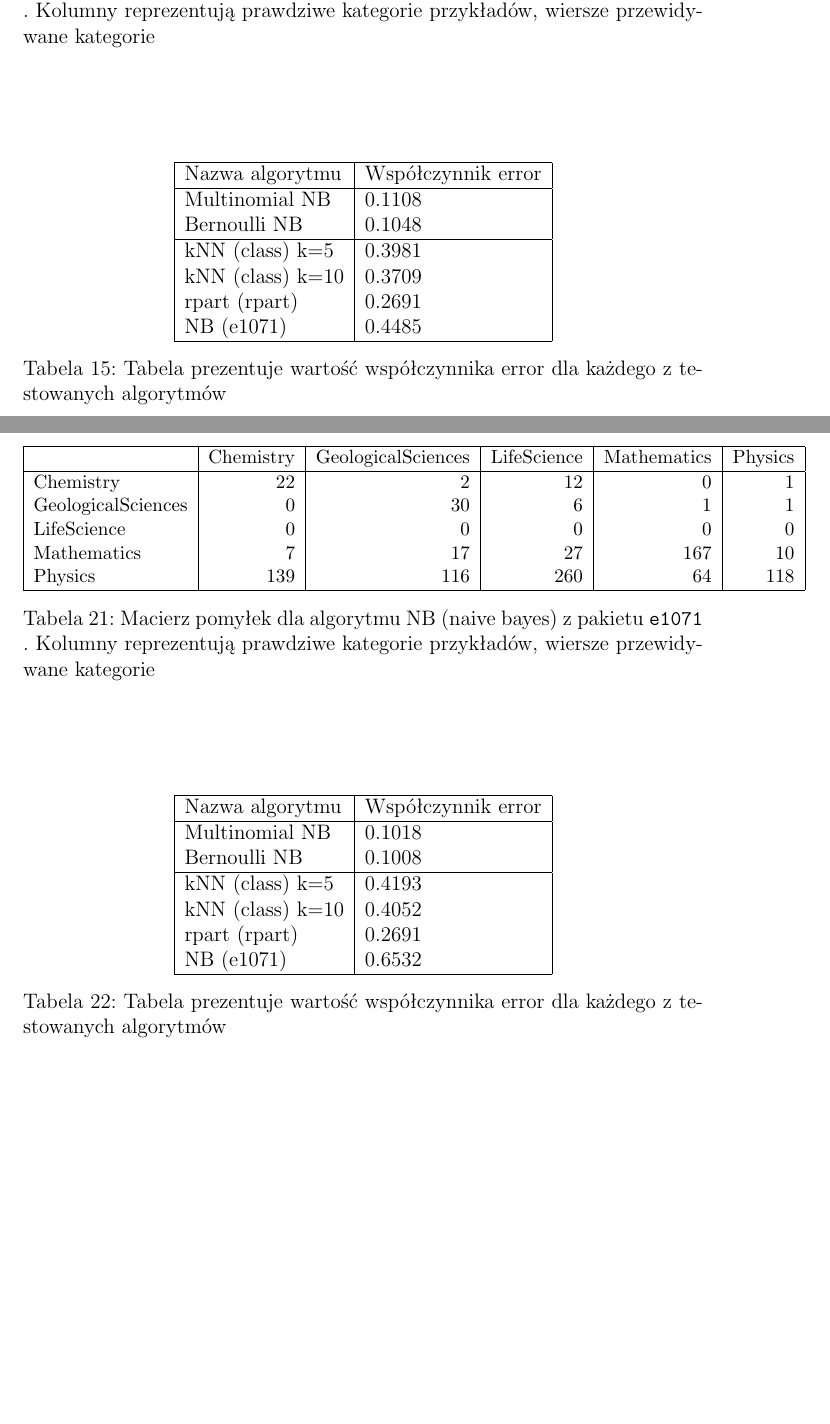
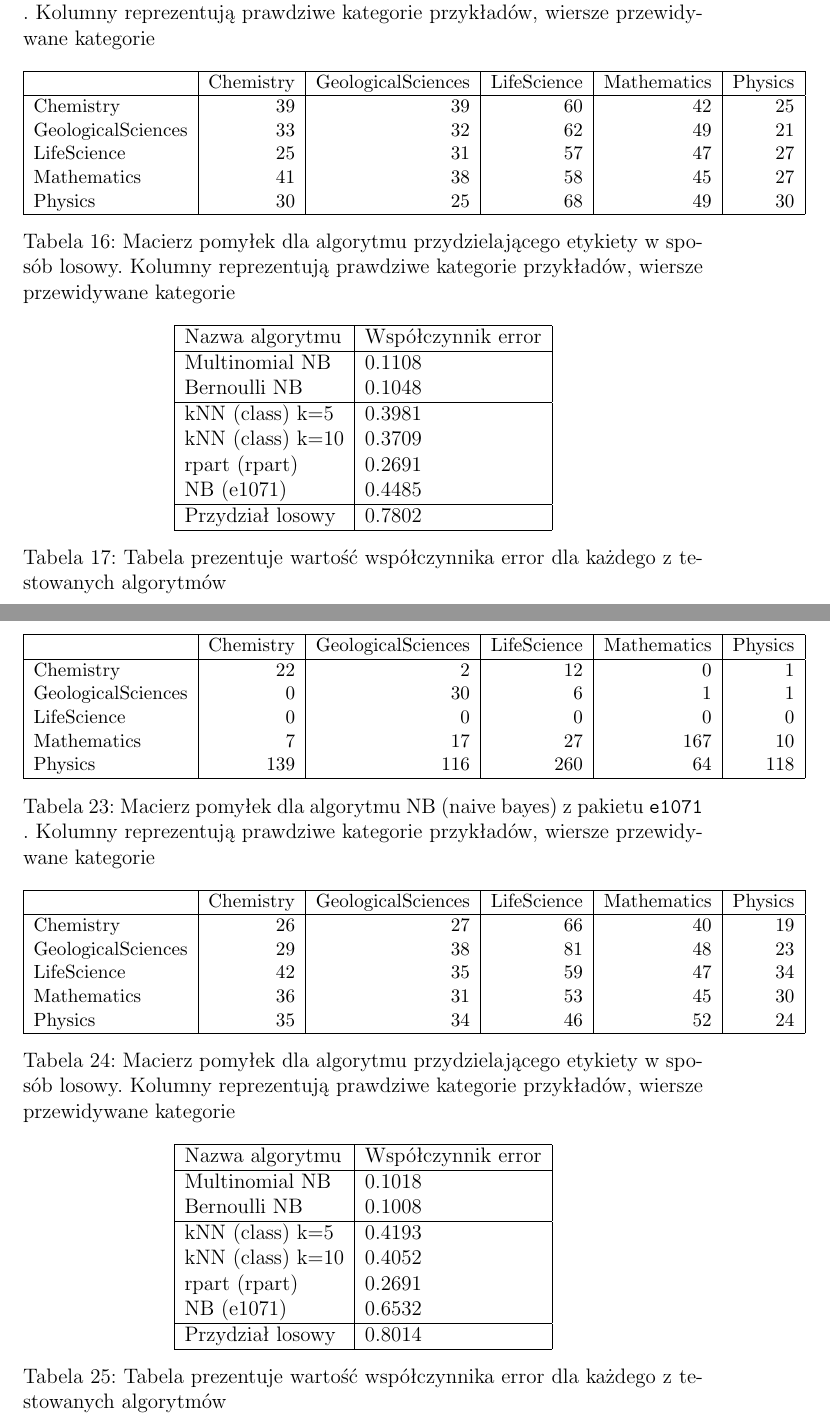
Before and after one commit to marcin-mini-pw/mow, a LaTeX document (doc/doc_summary.tex): two parts of pages 19 and 22 of 23, joined at a grey line, cut so that both start at the same text, the shorter picture padded with empty space. Compiled offline with pdfLaTeX.

Commit message:
dodano testy dla losowego przydzialu etykiet

```diff
--- a/doc/doc_summary.tex
+++ b/doc/doc_summary.tex
@@ -724,3 +739,9 @@ v <- vectorize.data(df, 700,
+		 	\caption{Macierz pomyłek dla algorytmu przydzielającego etykiety
+		 	w sposób losowy.
+		 	Kolumny reprezentują prawdziwe kategorie przykładów, wiersze
+		 	przewidywane kategorie}
+		 \end{table}
+
 		 \begin{table}
 		 	\centering
 		 	\begin{tabular}{|l|l|}
@@ -897,6 +920,27 @@ v <- vectorize.data(df, 700,
 
 		 \begin{table}[!h]
 		 	\centering
+		 	\small
+		 	\begin{tabular}{|l|r|r|r|r|r|}
+		 		\hline
+		 		 & Chemistry & GeologicalSciences & LifeScience &
+		 			Mathematics & Physics \\
+		 		\hline
+  				Chemistry&39&39 &60&42&25\\
+  				GeologicalSciences&33&32&62&49&21\\
+  				LifeScience&25&31&57&47&27\\
+  				Mathematics&41&38&58&45&27\\
+  				Physics&30&25&68&49&30\\
+  				\hline
+		 	\end{tabular}
+		 	\caption{Macierz pomyłek dla algorytmu przydzielającego etykiety
+		 	w sposób losowy.
+		 	Kolumny reprezentują prawdziwe kategorie przykładów, wiersze
+		 	przewidywane kategorie}
+		 \end{table}
+
+		 \begin{table}[!h]
+		 	\centering
 		 	\begin{tabular}{|l|l|}
 		 		\hline
 		 		Nazwa algorytmu & Współczynnik error \\
@@ -908,6 +952,8 @@ v <- vectorize.data(df, 700,
 		 			kNN (class) k=10 & 0.3709 \\
 		 			rpart (rpart) & 0.2691 \\
 					NB (e1071) & 0.4485 \\
+				\hline
+					Przydział losowy & 0.7802 \\
 		 		\hline
 		 	\end{tabular}
 		 	\caption{Tabela prezentuje wartość współczynnika error dla
@@ -1068,6 +1114,29 @@ v <- vectorize.data(df, 700,
 		 	przewidywane kategorie}
 		 \end{table}
 
+		  \begin{table}[!h]
+		 	\centering
+		 	\small
+		 	\begin{tabular}{|l|r|r|r|r|r|}
+		 		\hline
+		 		 & Chemistry & GeologicalSciences & LifeScience &
+		 			Mathematics & Physics \\
+		 		\hline
+  				Chemistry&26&27&66&40&19\\
+  				GeologicalSciences&29&38&81&48&23\\
+  				LifeScience&42&35&59 &47&34\\
+  				Mathematics&36&31&53&45&30\\
+  				Physics&35&34&46&52& 24\\
+  				\hline
+		 	\end{tabular}
+		 	\caption{Macierz pomyłek dla algorytmu przydzielającego etykiety
+		 	w sposób losowy.
+		 	Kolumny reprezentują prawdziwe kategorie przykładów, wiersze
+		 	przewidywane kategorie}
+		 \end{table}
+
+
+
 		 \begin{table}[!h]
 		 	\centering
 		 	\begin{tabular}{|l|l|}
@@ -1081,6 +1150,8 @@ v <- vectorize.data(df, 700,
 		 			kNN (class) k=10 & 0.4052 \\
 		 			rpart (rpart) & 0.2691 \\
 					NB (e1071) & 0.6532 \\
+				\hline
+					Przydział losowy & 	0.8014 \\
 		 		\hline
 		 	\end{tabular}
 		 	\caption{Tabela prezentuje wartość współczynnika error dla
```
Also changed, not shown: doc/doc_summary.tex (17 more changed lines).
